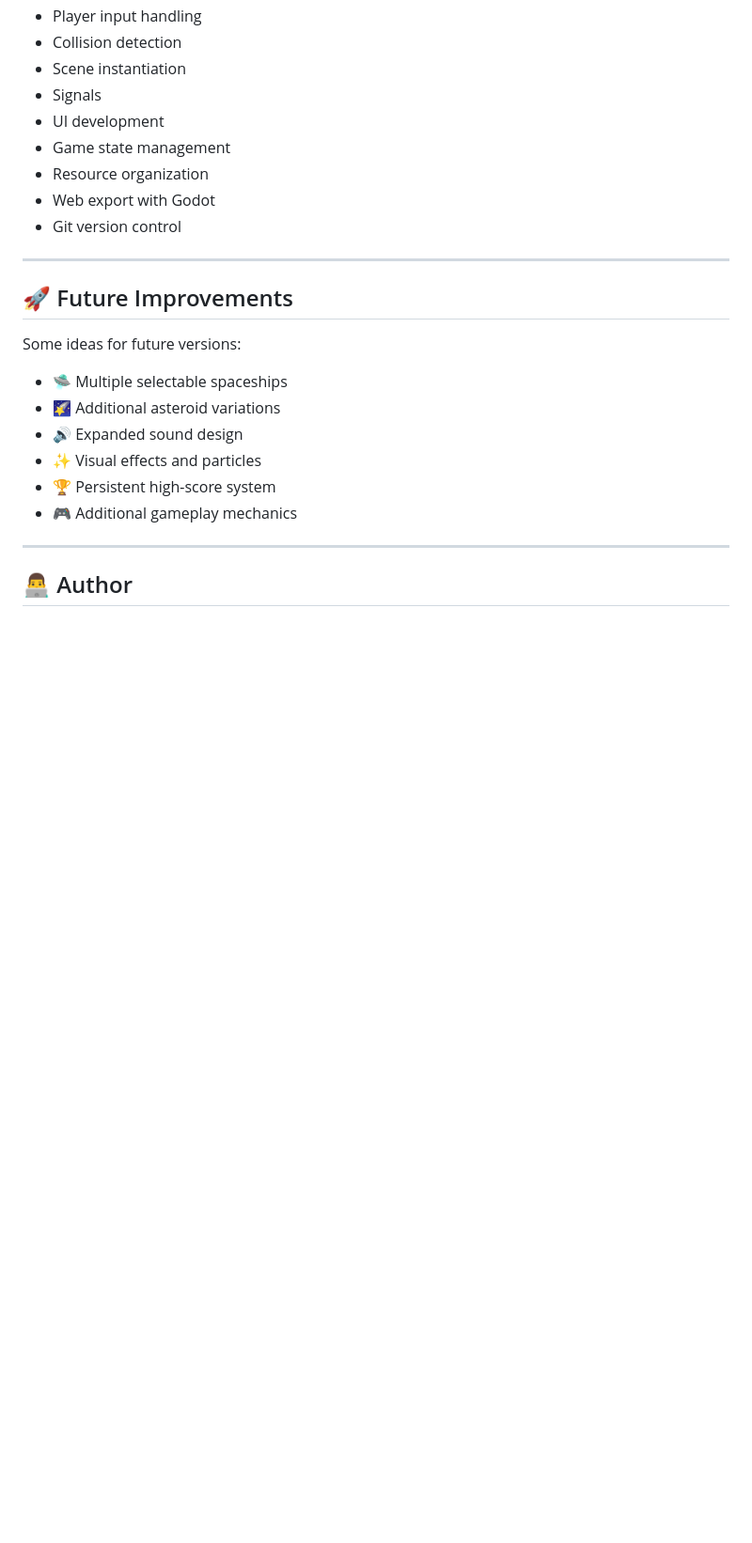
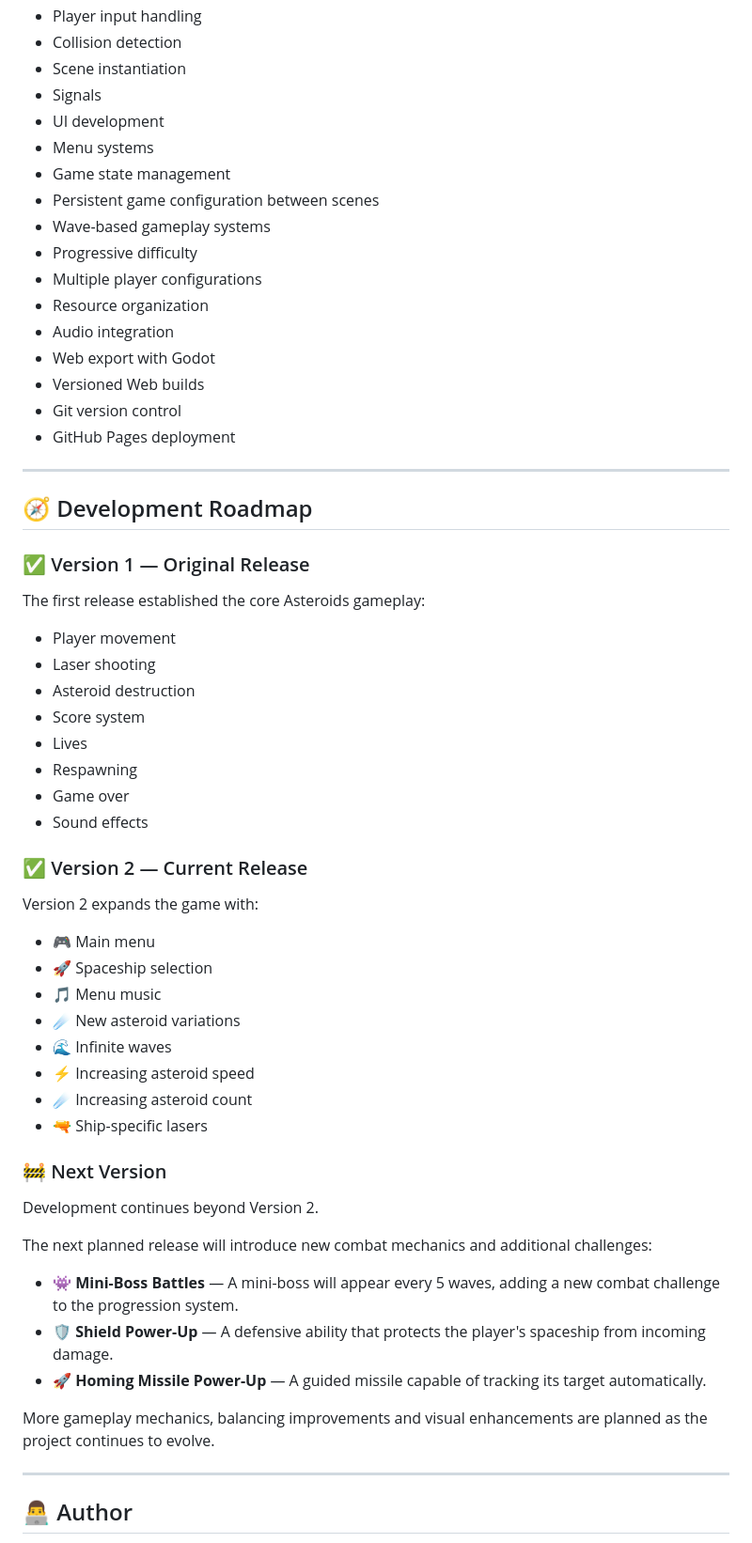
Before and after one commit to patrickgusmao10/asteroids-godot, a Markdown page: README.md, the part around one of its changes. Shown at 94% size. Rendered like a GitHub page; blank space fills up the shorter version.

```diff
--- a/README.md
+++ b/README.md
@@ -305,23 +404,60 @@ Through this project, I practiced:
 - Scene instantiation
 - Signals
 - UI development
+- Menu systems
 - Game state management
+- Persistent game configuration between scenes
+- Wave-based gameplay systems
+- Progressive difficulty
+- Multiple player configurations
 - Resource organization
+- Audio integration
 - Web export with Godot
+- Versioned Web builds
 - Git version control
+- GitHub Pages deployment
 
 ---
 
-## 🚀 Future Improvements
+## 🧭 Development Roadmap
 
-Some ideas for future versions:
+### ✅ Version 1 — Original Release
 
-- 🛸 Multiple selectable spaceships
-- 🌠 Additional asteroid variations
-- 🔊 Expanded sound design
-- ✨ Visual effects and particles
-- 🏆 Persistent high-score system
-- 🎮 Additional gameplay mechanics
+The first release established the core Asteroids gameplay:
+
+- Player movement
+- Laser shooting
+- Asteroid destruction
+- Score system
+- Lives
+- Respawning
+- Game over
+- Sound effects
+
+### ✅ Version 2 — Current Release
+
+Version 2 expands the game with:
+
+- 🎮 Main menu
+- 🚀 Spaceship selection
+- 🎵 Menu music
+- ☄️ New asteroid variations
+- 🌊 Infinite waves
+- ⚡ Increasing asteroid speed
+- ☄️ Increasing asteroid count
+- 🔫 Ship-specific lasers
+
+### 🚧 Next Version
+
+Development continues beyond Version 2.
+
+The next planned release will introduce new combat mechanics and additional challenges:
+
+- 👾 **Mini-Boss Battles** — A mini-boss will appear every 5 waves, adding a new combat challenge to the progression system.
+- 🛡️ **Shield Power-Up** — A defensive ability that protects the player's spaceship from incoming damage.
+- 🚀 **Homing Missile Power-Up** — A guided missile capable of tracking its target automatically.
+
+More gameplay mechanics, balancing improvements and visual enhancements are planned as the project continues to evolve.
 
 ---
 
```
Also changed, not shown: other parts of README.md (+196 -93 lines).
